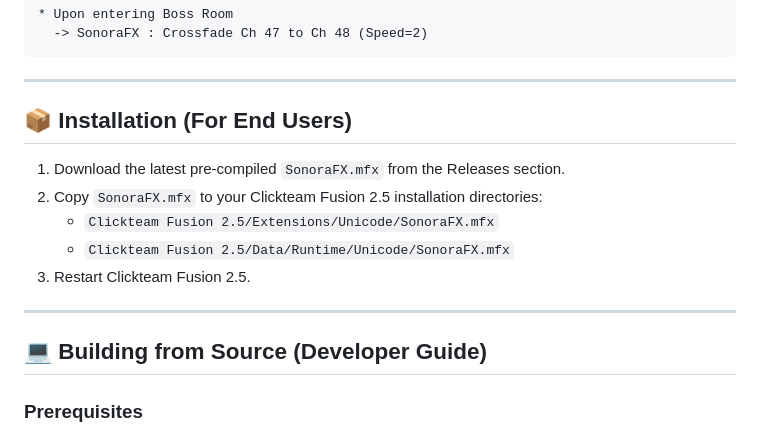
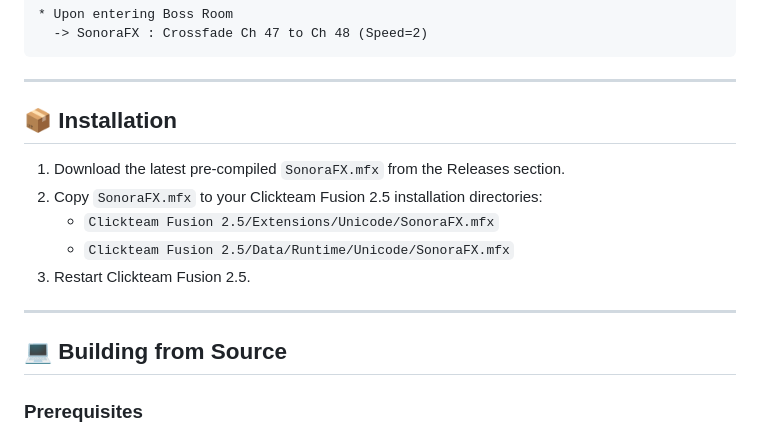
Before and after one commit to niilisto/SonoraFX, a Markdown page: README.md, the part around the change. Drawn GitHub-style.

```diff
--- a/README.md
+++ b/README.md
@@ -87,7 +87,7 @@ Add these 6 events to your **Global Events** or **Frame Event Sheet**:
 
 ---
 
-## 📦 Installation (For End Users)
+## 📦 Installation
 
 1. Download the latest pre-compiled `SonoraFX.mfx` from the Releases section.
 2. Copy `SonoraFX.mfx` to your Clickteam Fusion 2.5 installation directories:
@@ -97,7 +97,7 @@ Add these 6 events to your **Global Events** or **Frame Event Sheet**:
 
 ---
 
-## 💻 Building from Source (Developer Guide)
+## 💻 Building from Source
 
 ### Prerequisites
 - **Visual Studio 2022** with the **Desktop development with C++** workload installed.
```
